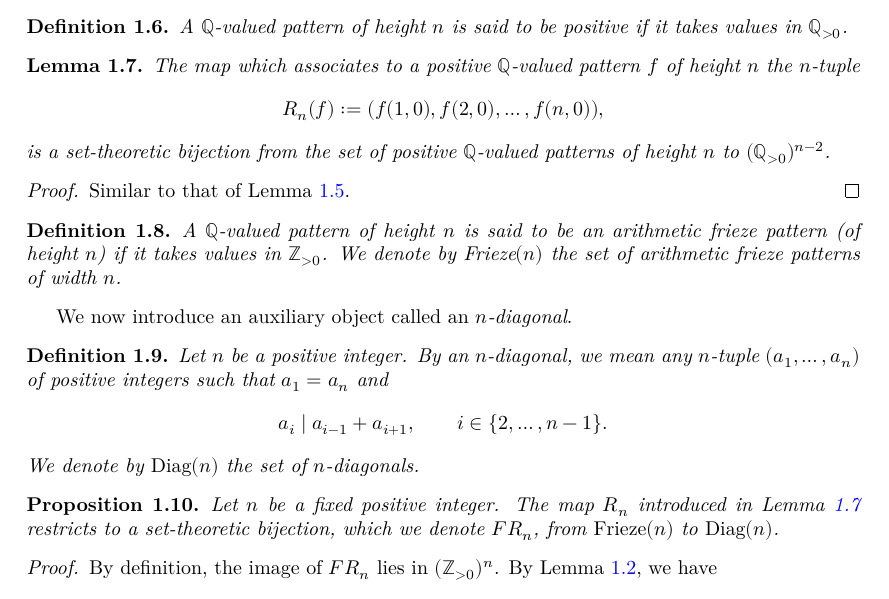
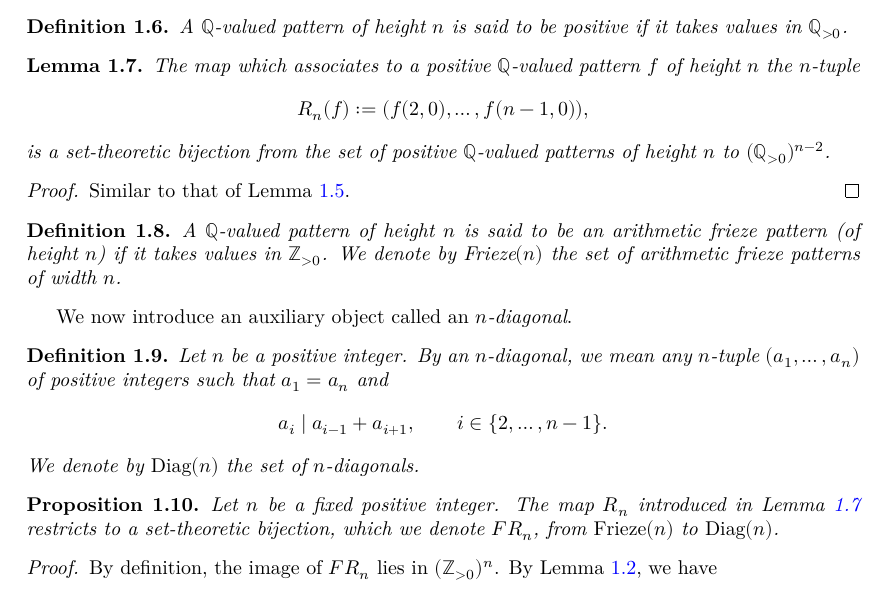
Before and after one commit to Antoine-dSG/frieze_patterns, a LaTeX thesis (blueprint/src/print.tex, which reads blueprint/src/chapter1.tex): part of page 4 of 7, cut so that both start at the same text. Compiled offline with XeLaTeX.

```diff
--- a/blueprint/src/chapter1.tex
+++ b/blueprint/src/chapter1.tex
@@ -158,7 +158,7 @@
     \uses{def:pattern_n,def:positivePattern}
     The map which associates to a positive $\mathbb{Q}$-valued pattern $f$ of height $n$ the $n$-tuple
     \[
-       R_n(f) :=  (f(1,0), f (2,0), \ldots, f(n,0)),
+       R_n(f) :=  (f (2,0), \ldots, f(n-1,0)),
     \]
     is a set-theoretic bijection from the set of positive $\mathbb{Q}$-valued patterns of height $n$ to
     $(\mathbb{Q}_{>0})^{n-2}$.
@@ -191,7 +192,7 @@
 \begin{proposition}
     \label{prop:testCriteria}
     \uses{def:arith_fp,def:nDiag,l:positivePatternCharact}
-    \lean{testCriteria1,testCriteria2}
+    \lean{bijFriezeToDiag}
     Let $n$ be a fixed positive integer. The map $R_n$ introduced in Lemma \ref{l:positivePatternCharact} restricts
     to a set-theoretic bijection, which we denote $FR_n$, from ${\rm Frieze}(n)$ to ${\rm Diag}(n)$.
 \end{proposition}
```
Also changed, not shown: blueprint/src/chapter1.tex (1 more changed lines), 7 other files.
